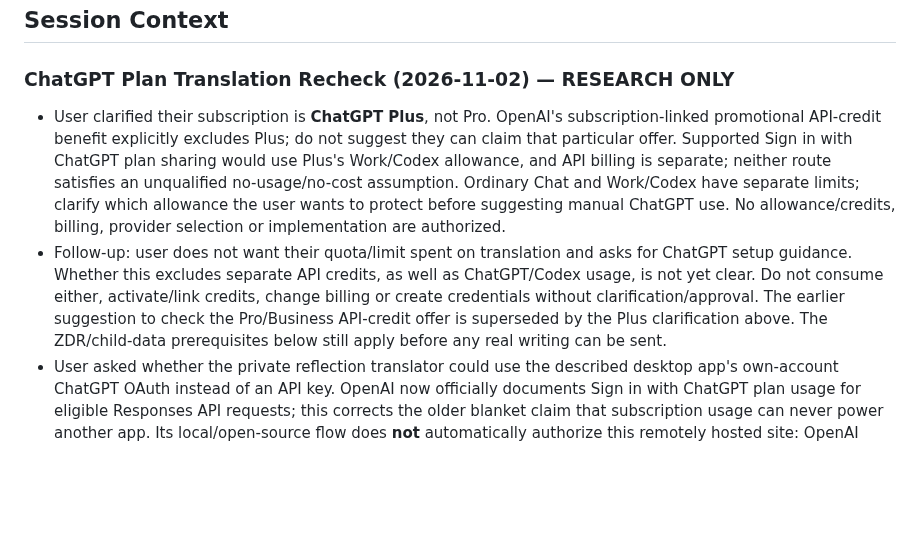
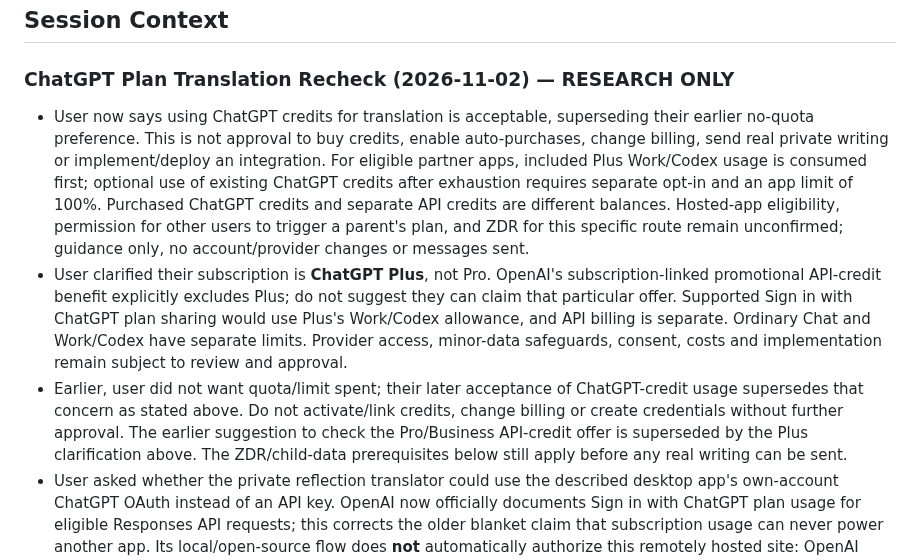
Before and after one commit to rickliky/table-tennis, a Markdown page: AGENTS.md, the part around the change. Drawn GitHub-style; blank space fills up the shorter version.

Commit message:
Record translation credit preference

```diff
--- a/AGENTS.md
+++ b/AGENTS.md
@@ -207,8 +207,9 @@ Values are also bilingual: `'女性 / Female'` → `['Female','女性']`, etc.
 ## Session Context
 
 ### ChatGPT Plan Translation Recheck (2026-11-02) — RESEARCH ONLY
-- User clarified their subscription is **ChatGPT Plus**, not Pro. OpenAI's subscription-linked promotional API-credit benefit explicitly excludes Plus; do not suggest they can claim that particular offer. Supported Sign in with ChatGPT plan sharing would use Plus's Work/Codex allowance, and API billing is separate; neither route satisfies an unqualified no-usage/no-cost assumption. Ordinary Chat and Work/Codex have separate limits; clarify which allowance the user wants to protect before suggesting manual ChatGPT use. No allowance/credits, billing, provider selection or implementation are authorized.
-- Follow-up: user does not want their quota/limit spent on translation and asks for ChatGPT setup guidance. Whether this excludes separate API credits, as well as ChatGPT/Codex usage, is not yet clear. Do not consume either, activate/link credits, change billing or create credentials without clarification/approval. The earlier suggestion to check the Pro/Business API-credit offer is superseded by the Plus clarification above. The ZDR/child-data prerequisites below still apply before any real writing can be sent.
+- User now says using ChatGPT credits for translation is acceptable, superseding their earlier no-quota preference. This is not approval to buy credits, enable auto-purchases, change billing, send real private writing or implement/deploy an integration. For eligible partner apps, included Plus Work/Codex usage is consumed first; optional use of existing ChatGPT credits after exhaustion requires separate opt-in and an app limit of 100%. Purchased ChatGPT credits and separate API credits are different balances. Hosted-app eligibility, permission for other users to trigger a parent's plan, and ZDR for this specific route remain unconfirmed; guidance only, no account/provider changes or messages sent.
+- User clarified their subscription is **ChatGPT Plus**, not Pro. OpenAI's subscription-linked promotional API-credit benefit explicitly excludes Plus; do not suggest they can claim that particular offer. Supported Sign in with ChatGPT plan sharing would use Plus's Work/Codex allowance, and API billing is separate. Ordinary Chat and Work/Codex have separate limits. Provider access, minor-data safeguards, consent, costs and implementation remain subject to review and approval.
+- Earlier, user did not want quota/limit spent; their later acceptance of ChatGPT-credit usage supersedes that concern as stated above. Do not activate/link credits, change billing or create credentials without further approval. The earlier suggestion to check the Pro/Business API-credit offer is superseded by the Plus clarification above. The ZDR/child-data prerequisites below still apply before any real writing can be sent.
 - User asked whether the private reflection translator could use the described desktop app's own-account ChatGPT OAuth instead of an API key. OpenAI now officially documents Sign in with ChatGPT plan usage for eligible Responses API requests; this corrects the older blanket claim that subscription usage can never power another app. Its local/open-source flow does **not** automatically authorize this remotely hosted site: OpenAI asks paid or remotely hosted apps to request access. Site eligibility and whether a parent's personal plan may cover other notebook users' requests are unconfirmed. We did not verify the named desktop app's implementation or security claims.
 - Under-18 guidance requires approved API Zero Data Retention before processing personal data of children under 13 or the applicable digital-consent age; it is unconfirmed whether the plan-usage OAuth route can meet this requirement. `store: false` is not ZDR; omitting names does not guarantee anonymity. Guardian/coach consent, age-appropriate safeguards and terms/retention review remain necessary. Local desktop credential storage does not mean the text stays local or the website can use those credentials safely. Do not share credentials/tokens or use the coding-session login as the website credential.
 - Eligible paid Pro/Business subscriptions can now claim separate promotional API credits, but this is a separate API-key/organization setup and does not by itself resolve ZDR. Account eligibility, actual grant, access and retention controls are unverified. Both plan and app limits apply; optional credit use can incur costs depending on settings. Details and official references: `docs/PRIVATE-REFLECTION-PLAN.md`.
```
